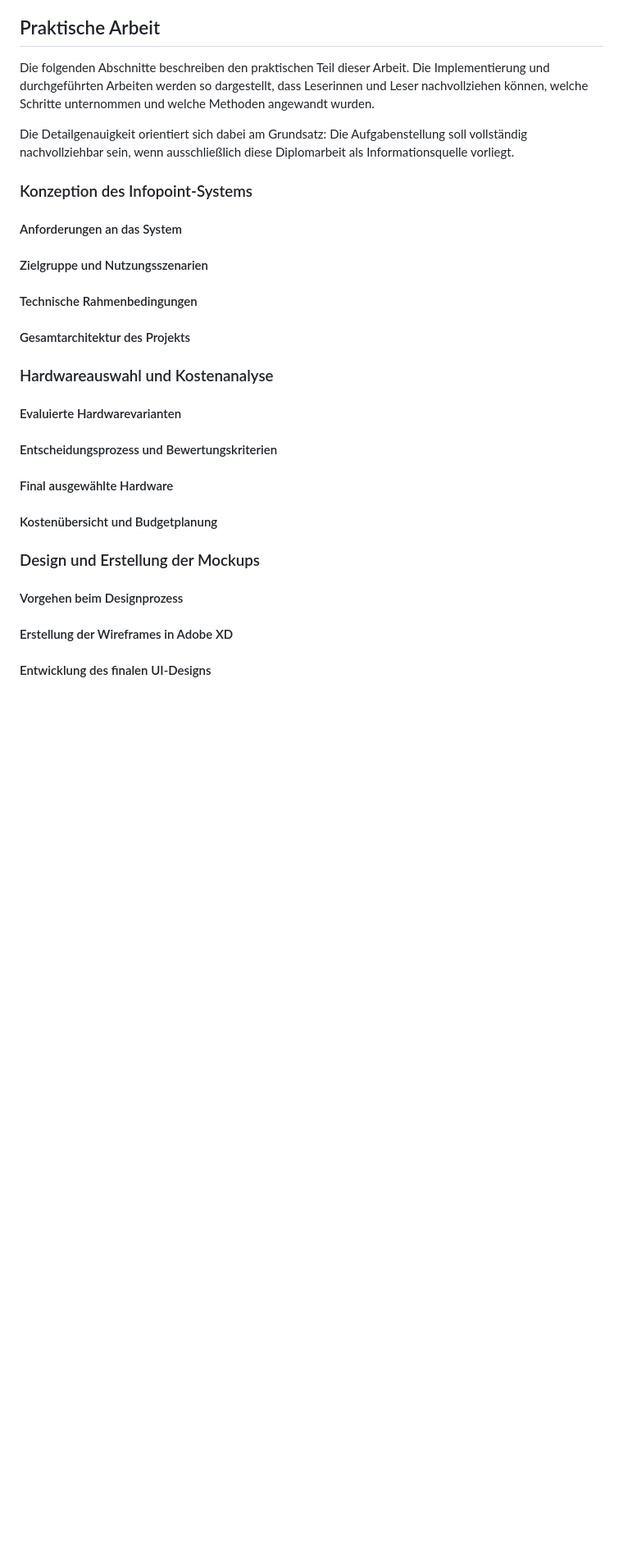
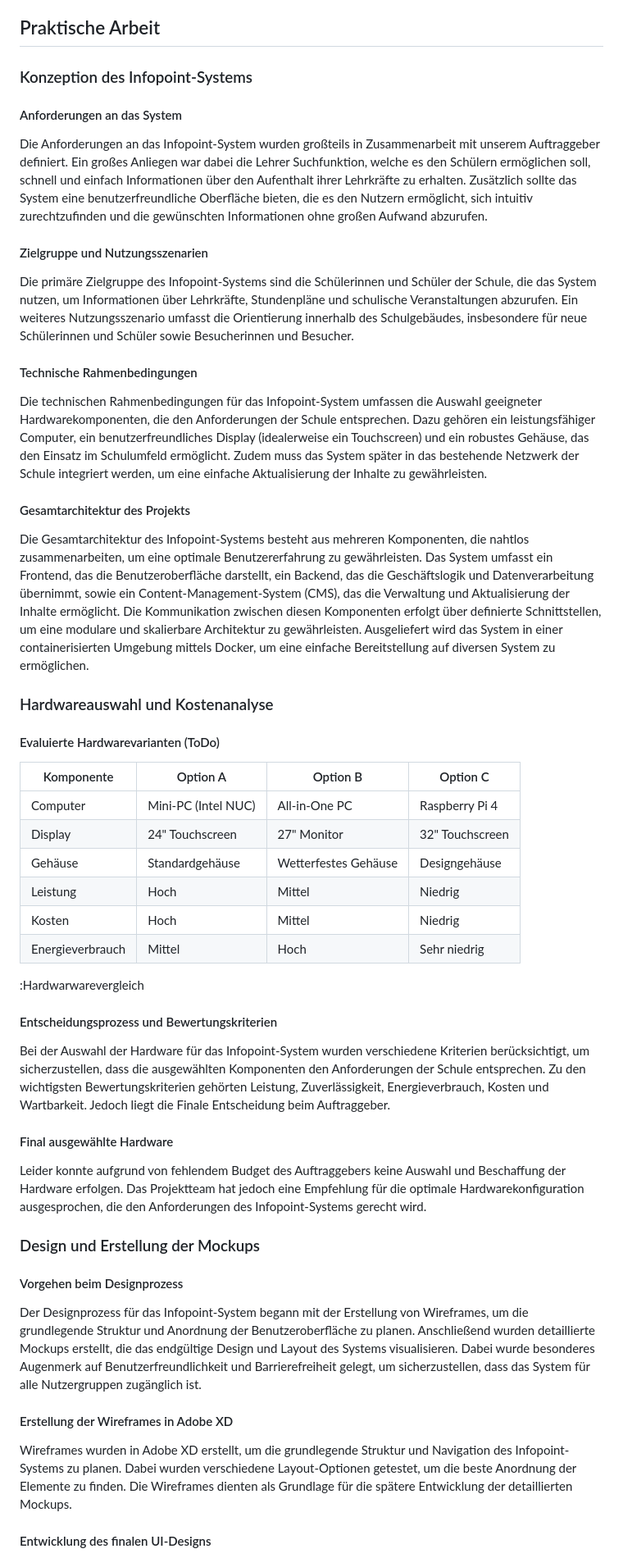
Before and after one commit to michi-haensler/HTLLE-DA-25-26-Infopoint, a Markdown page: Diplomarbeit/31-ausarbeitung-Haensler.md, the part around one of its changes. Shown at 82% size. Drawn GitHub-style; blank space fills up the shorter version.

Commit message:
Rework hardware section and expand practical work
Reorganize and enrich the practical chapters: removed the earlier in-place hardware comparison and relocated the hardware evaluation table under "Hardwareauswahl" (marked ToDo). Added detailed content for the Praktische Arbeit including system requirements, target groups, technical constraints, overall architecture, evaluation criteria and decision process, and a note about budget preventing hardware procurement. Expanded the design/mockup section with wireframing and final UI design details and described benefits of mockups for development.

```diff
--- a/Diplomarbeit/31-ausarbeitung-Haensler.md
+++ b/Diplomarbeit/31-ausarbeitung-Haensler.md
@@ -222,26 +208,55 @@ Dies ermöglicht ein **einfaches Deployment**: Container können problemlos auf
 
 ## Praktische Arbeit
 
-Die folgenden Abschnitte beschreiben den praktischen Teil dieser Arbeit. Die Implementierung und durchgeführten Arbeiten werden so dargestellt, dass Leserinnen und Leser nachvollziehen können, welche Schritte unternommen und welche Methoden angewandt wurden.
-
-Die Detailgenauigkeit orientiert sich dabei am Grundsatz: Die Aufgabenstellung soll vollständig nachvollziehbar sein, wenn ausschließlich diese Diplomarbeit als Informationsquelle vorliegt.
-
 ### Konzeption des Infopoint-Systems
 
 #### Anforderungen an das System
+
+Die Anforderungen an das Infopoint-System wurden großteils in Zusammenarbeit mit unserem Auftraggeber definiert. Ein großes Anliegen war dabei die Lehrer Suchfunktion, welche es den Schülern ermöglichen soll, schnell und einfach Informationen über den Aufenthalt ihrer Lehrkräfte zu erhalten. Zusätzlich sollte das System eine benutzerfreundliche Oberfläche bieten, die es den Nutzern ermöglicht, sich intuitiv zurechtzufinden und die gewünschten Informationen ohne großen Aufwand abzurufen.
+
 #### Zielgruppe und Nutzungsszenarien
+
+Die primäre Zielgruppe des Infopoint-Systems sind die Schülerinnen und Schüler der Schule, die das System nutzen, um Informationen über Lehrkräfte, Stundenpläne und schulische Veranstaltungen abzurufen. Ein weiteres Nutzungsszenario umfasst die Orientierung innerhalb des Schulgebäudes, insbesondere für neue Schülerinnen und Schüler sowie Besucherinnen und Besucher.
+
 #### Technische Rahmenbedingungen
+
+Die technischen Rahmenbedingungen für das Infopoint-System umfassen die Auswahl geeigneter Hardwarekomponenten, die den Anforderungen der Schule entsprechen. Dazu gehören ein leistungsfähiger Computer, ein benutzerfreundliches Display (idealerweise ein Touchscreen) und ein robustes Gehäuse, das den Einsatz im Schulumfeld ermöglicht. Zudem muss das System später in das bestehende Netzwerk der Schule integriert werden, um eine einfache Aktualisierung der Inhalte zu gewährleisten.
+
 #### Gesamtarchitektur des Projekts
+
+Die Gesamtarchitektur des Infopoint-Systems besteht aus mehreren Komponenten, die nahtlos zusammenarbeiten, um eine optimale Benutzererfahrung zu gewährleisten. Das System umfasst ein Frontend, das die Benutzeroberfläche darstellt, ein Backend, das die Geschäftslogik und Datenverarbeitung übernimmt, sowie ein Content-Management-System (CMS), das die Verwaltung und Aktualisierung der Inhalte ermöglicht. Die Kommunikation zwischen diesen Komponenten erfolgt über definierte Schnittstellen, um eine modulare und skalierbare Architektur zu gewährleisten. Ausgeliefert wird das System in einer containerisierten Umgebung mittels Docker, um eine einfache Bereitstellung auf diversen System zu ermöglichen.
 
 ### Hardwareauswahl und Kostenanalyse
 
-#### Evaluierte Hardwarevarianten
+#### Evaluierte Hardwarevarianten (ToDo)
+
+| Komponente        | Option A               | Option B               | Option C               |
+|-------------------|------------------------|------------------------|------------------------|
+| Computer          | Mini-PC (Intel NUC)    | All-in-One PC          | Raspberry Pi 4         |
+| Display           | 24" Touchscreen        | 27" Monitor            | 32" Touchscreen        |
+| Gehäuse           | Standardgehäuse        | Wetterfestes Gehäuse   | Designgehäuse          |
+| Leistung          | Hoch                   | Mittel                 | Niedrig                |
+| Kosten            | Hoch                   | Mittel                 | Niedrig                |
+| Energieverbrauch  | Mittel                 | Hoch                   | Sehr niedrig           |
+
+:Hardwarwarevergleich
+
 #### Entscheidungsprozess und Bewertungskriterien
+
+Bei der Auswahl der Hardware für das Infopoint-System wurden verschiedene Kriterien berücksichtigt, um sicherzustellen, dass die ausgewählten Komponenten den Anforderungen der Schule entsprechen. Zu den wichtigsten Bewertungskriterien gehörten Leistung, Zuverlässigkeit, Energieverbrauch, Kosten und Wartbarkeit. Jedoch liegt die Finale Entscheidung beim Auftraggeber.
+
 #### Final ausgewählte Hardware
-#### Kostenübersicht und Budgetplanung
+
+Leider konnte aufgrund von fehlendem Budget des Auftraggebers keine Auswahl und Beschaffung der Hardware erfolgen. Das Projektteam hat jedoch eine Empfehlung für die optimale Hardwarekonfiguration ausgesprochen, die den Anforderungen des Infopoint-Systems gerecht wird.
 
 ### Design und Erstellung der Mockups
 
 #### Vorgehen beim Designprozess
+
+Der Designprozess für das Infopoint-System begann mit der Erstellung von Wireframes, um die grundlegende Struktur und Anordnung der Benutzeroberfläche zu planen. Anschließend wurden detaillierte Mockups erstellt, die das endgültige Design und Layout des Systems visualisieren. Dabei wurde besonderes Augenmerk auf Benutzerfreundlichkeit und Barrierefreiheit gelegt, um sicherzustellen, dass das System für alle Nutzergruppen zugänglich ist.
+
 #### Erstellung der Wireframes in Adobe XD
+
+Wireframes wurden in Adobe XD erstellt, um die grundlegende Struktur und Navigation des Infopoint-Systems zu planen. Dabei wurden verschiedene Layout-Optionen getestet, um die beste Anordnung der Elemente zu finden. Die Wireframes dienten als Grundlage für die spätere Entwicklung der detaillierten Mockups.
+
 #### Entwicklung des finalen UI-Designs
```
Also changed, not shown: other parts of Diplomarbeit/31-ausarbeitung-Haensler.md (+6 -14 lines).
